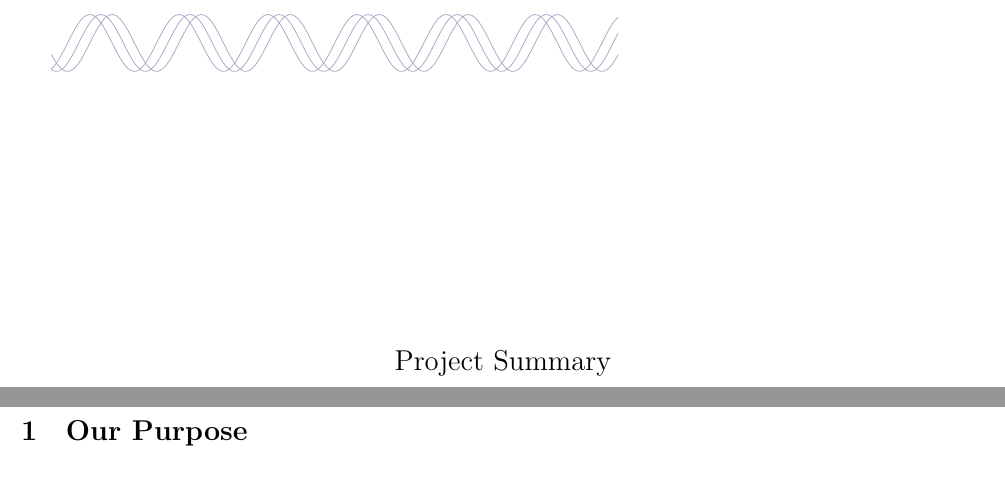
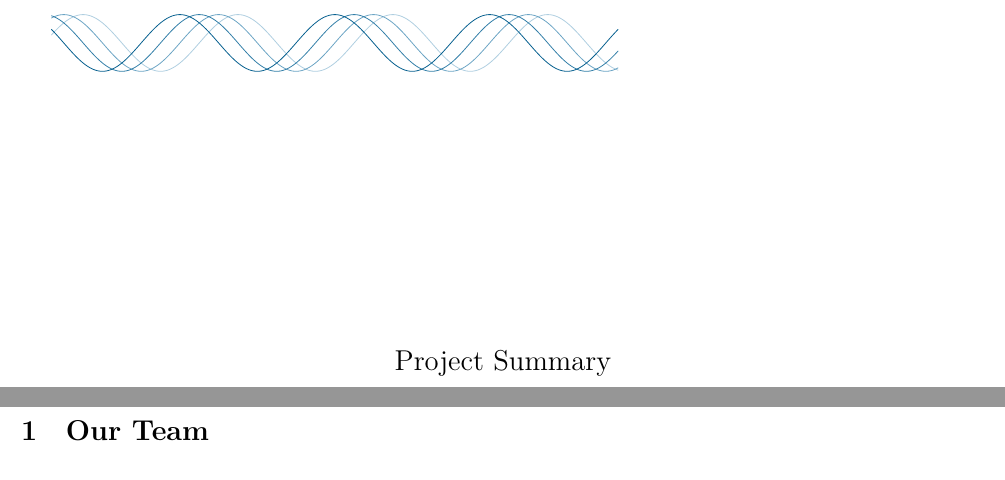
Before and after one commit to Medaware-org/stact-docs, a LaTeX document (stact.tex, which reads pages/intro.tex, pages/team.tex, pages/title.tex): two parts of pages 1 and 3 of 3, joined at a grey line, cut so that both start at the same text. Compiled offline with XeLaTeX.

```diff
--- a/pages/intro.tex
+++ /dev/null
@@ -1 +0,0 @@
-\section{Our Purpose}
--- /dev/null
+++ b/pages/team.tex
@@ -0,0 +1 @@
+\section{Our Team}
--- a/pages/title.tex
+++ b/pages/title.tex
@@ -1,8 +1,9 @@
 \vspace*{\fill}
 \begin{tikzpicture}
-	\draw[domain=-5:5,samples=600,variable=\x,smooth,shift={(0,0)}, draw=CadetBlue!50] plot ({\x}, {sin((4 * \x) r) * 0.5});
-	\draw[domain=-5:5,samples=600,variable=\x,smooth,shift={(0,0)}, draw=CadetBlue!50] plot ({\x}, {sin((4 * \x) r - (pi/4) r) * 0.5});
-	\draw[domain=-5:5,samples=600,variable=\x,smooth,shift={(0,0)}, draw=CadetBlue!50] plot ({\x}, {sin((4 * \x) r - (pi/2) r) * 0.5});
+	\draw[domain=-5:5,samples=600,variable=\x,smooth,shift={(0,0)}, draw=\ornamentcolor!25] plot ({\x}, {sin((\ornamentfreq * \x) r - (pi/4) r) * 0.5});
+	\draw[domain=-5:5,samples=600,variable=\x,smooth,shift={(0,0)}, draw=\ornamentcolor!50] plot ({\x}, {sin((\ornamentfreq * \x) r) * 0.5});
+	\draw[domain=-5:5,samples=600,variable=\x,smooth,shift={(0,0)}, draw=\ornamentcolor!75] plot ({\x}, {sin((\ornamentfreq * \x) r + (pi/4) r) * 0.5});
+	\draw[domain=-5:5,samples=600,variable=\x,smooth,shift={(0,0)}, draw=\ornamentcolor!100] plot ({\x}, {sin((\ornamentfreq * \x) r + (pi/2) r) * 0.5});
 \end{tikzpicture}
 \vspace*{\fill}
 \begin{center}
--- a/stact.tex
+++ b/stact.tex
@@ -13,4 +14,4 @@
 	\include{pages/title}
 	\tableofcontents
-	\include{pages/intro}
+	\include{pages/team}
 \end{document}
```
Also changed, not shown: config.tex (added, +2 -0 lines), stact.pdf, pages/title.tex (15 more changed lines), stact.tex (1 more changed lines), 1 other file.
